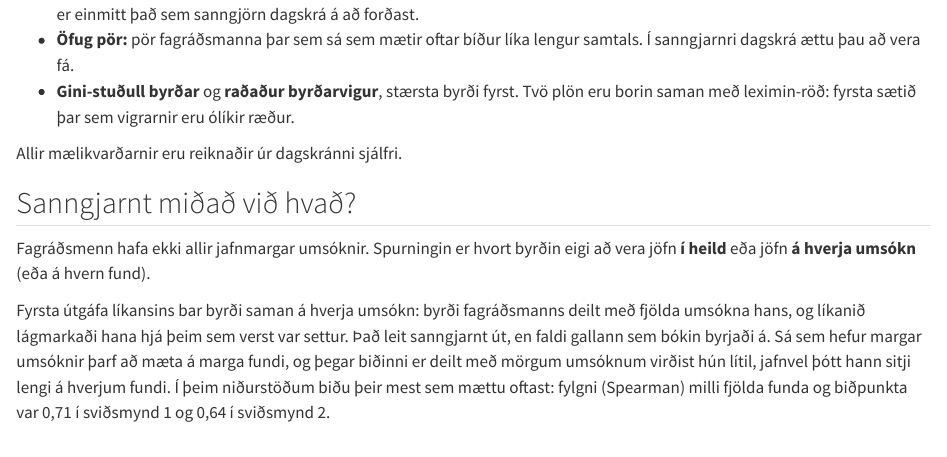
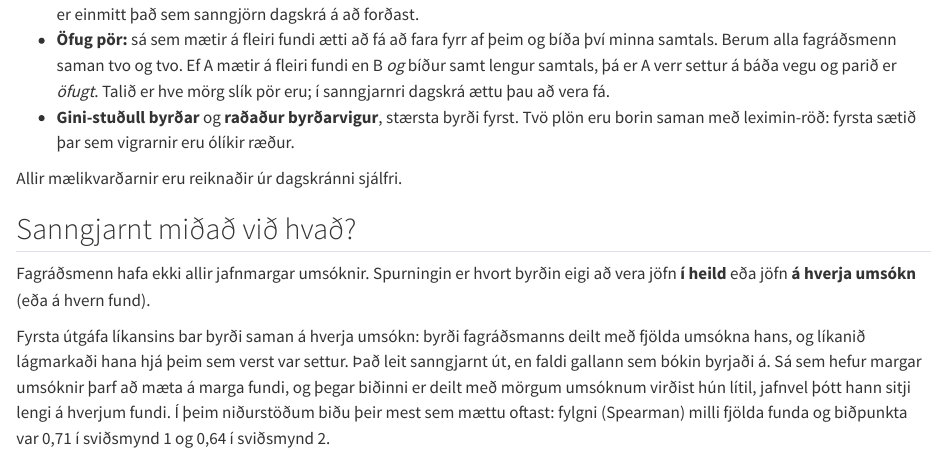
Before and after one commit to HI-IDN/IDeLM-panel-fairness, a Quarto document (docs/fairness.qmd): the page in a window 1100 px wide, from 3110 px down. Rendered offline with R 4.5, knitr and Pandoc in place of Quarto, with nearby package versions; drawn as R Markdown's standard HTML page in place of the format the file asks for.

Commit message:
Explain reversed pairs more plainly
Co-Authored-By: Claude Opus 5.5 (1M context) <noreply@anthropic.com>

```diff
--- a/docs/fairness.qmd
+++ b/docs/fairness.qmd
@@ -109,8 +109,10 @@ Til að bera saman dagskrár eru nokkrir mælikvarðar reiknaðir fyrir hvern fa
   heldur mestu byrðinni niðri.
 * **Fylgni funda og biðar** (Spearman) yfir alla fagráðsmenn. Jákvæð fylgni þýðir að þeir sem mæta
   oftast bíða líka mest, sem er einmitt það sem sanngjörn dagskrá á að forðast.
-* **Öfug pör:** pör fagráðsmanna þar sem sá sem mætir oftar bíður líka lengur samtals. Í sanngjarnri
-  dagskrá ættu þau að vera fá.
+* **Öfug pör:** sá sem mætir á fleiri fundi ætti að fá að fara fyrr af þeim og bíða því minna
+  samtals. Berum alla fagráðsmenn saman tvo og tvo. Ef A mætir á fleiri fundi en B *og* bíður
+  samt lengur samtals, þá er A verr settur á báða vegu og parið er *öfugt*. Talið er hve mörg
+  slík pör eru; í sanngjarnri dagskrá ættu þau að vera fá.
 * **Gini-stuðull byrðar** og **raðaður byrðarvigur**, stærsta byrði fyrst. Tvö plön eru borin saman
   með leximin-röð: fyrsta sætið þar sem vigrarnir eru ólíkir ræður.
 
```
